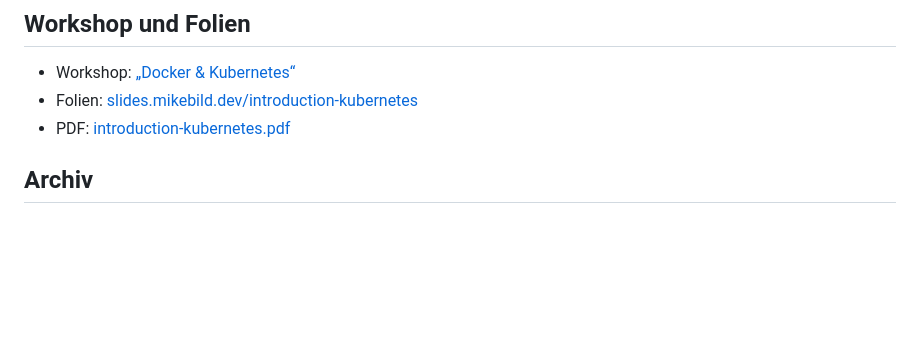
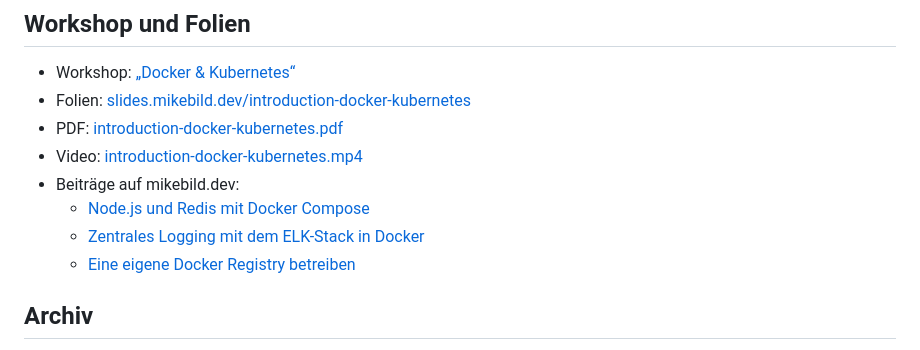
Before and after one commit to MikeBild/introduction-kubernetes, a Markdown page: README.de.md, the part around the change. Drawn GitHub-style; blank space fills up the shorter version.

```diff
--- a/README.de.md
+++ b/README.de.md
@@ -117,8 +117,13 @@ docker image rm shop-api:1.0.0 shop-api:1.1.0
 ## Workshop und Folien
 
 - Workshop: [„Docker & Kubernetes“](https://workshops.mikebild.dev/w/docker-kubernetes/remote/)
-- Folien: [slides.mikebild.dev/introduction-kubernetes](https://slides.mikebild.dev/introduction-kubernetes.html)
-- PDF: [introduction-kubernetes.pdf](https://objects.upraft.mikebild.info/site-media/mikebild/decks/introduction-kubernetes/introduction-kubernetes.pdf)
+- Folien: [slides.mikebild.dev/introduction-docker-kubernetes](https://slides.mikebild.dev/introduction-docker-kubernetes.html)
+- PDF: [introduction-docker-kubernetes.pdf](https://objects.upraft.mikebild.info/site-media/mikebild/decks/introduction-docker-kubernetes/introduction-docker-kubernetes.pdf)
+- Video: [introduction-docker-kubernetes.mp4](https://objects.upraft.mikebild.info/site-media/mikebild/decks/introduction-docker-kubernetes/introduction-docker-kubernetes.mp4)
+- Beiträge auf mikebild.dev:
+  - [Node.js und Redis mit Docker Compose](https://www.mikebild.dev/de/blog/docker-compose-nodejs-redis/)
+  - [Zentrales Logging mit dem ELK-Stack in Docker](https://www.mikebild.dev/de/blog/docker-logging-mit-elk/)
+  - [Eine eigene Docker Registry betreiben](https://www.mikebild.dev/de/blog/docker-eigene-registry/)
 
 ## Archiv
 
```
Also changed, not shown: README.md (+7 -2 lines).
